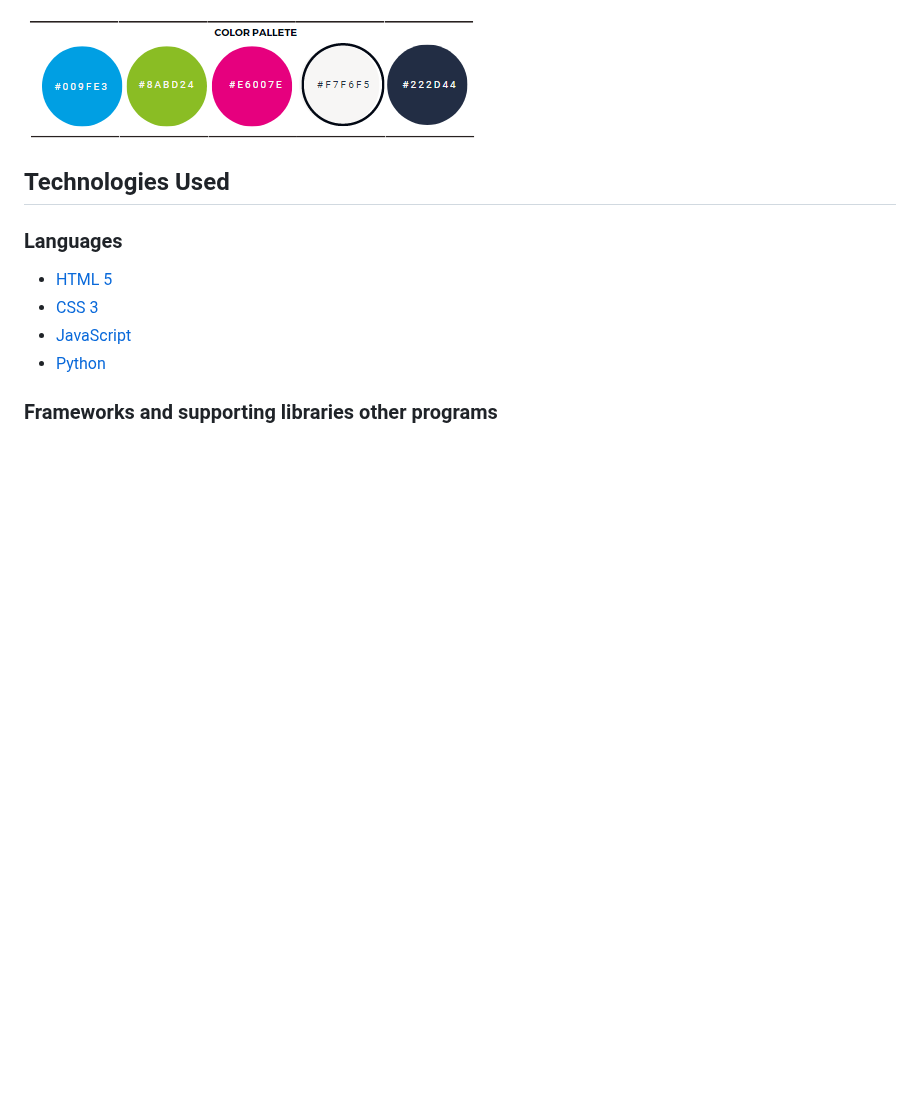
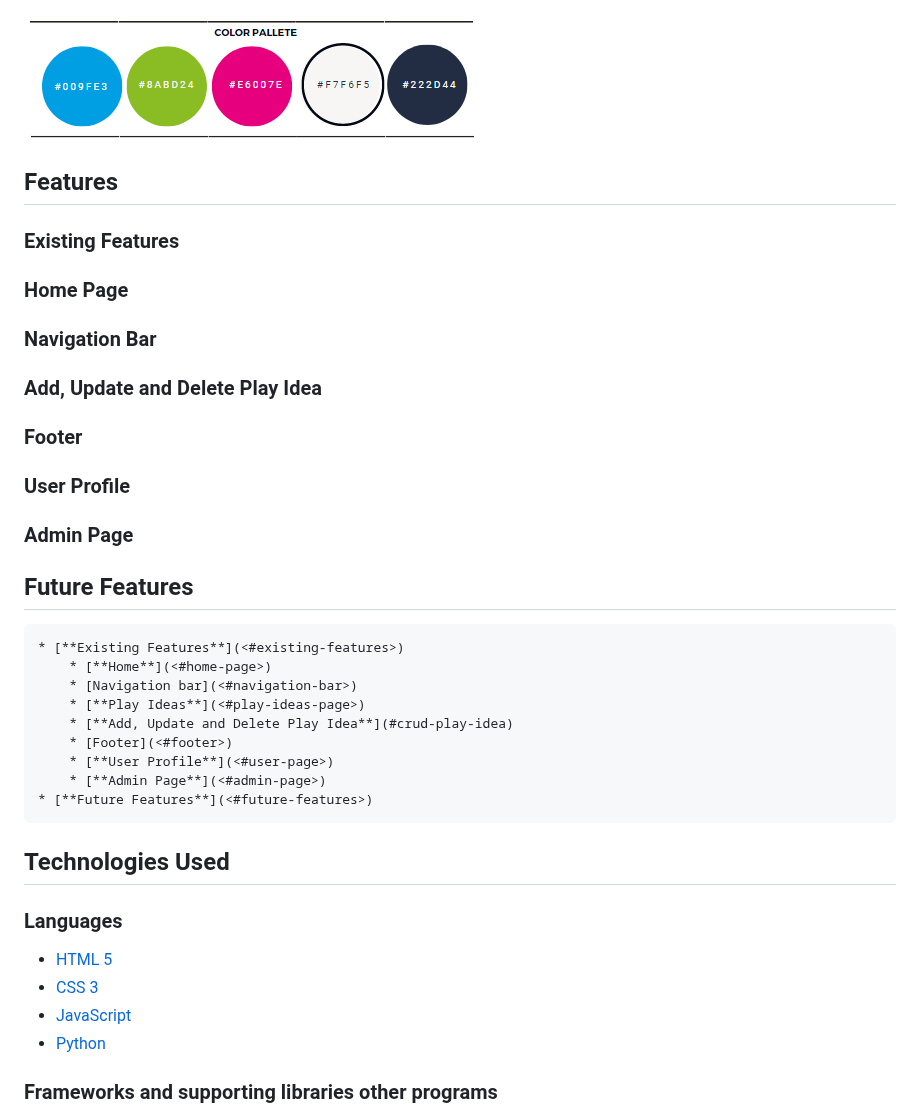
Before and after one commit to fmstacco/its4kids, a Markdown page: README.md, the part around one of its changes. GitHub-like rendering; folded sections open; blank space fills up the shorter version.

Commit message:
Update table of contents structure to README

```diff
--- a/README.md
+++ b/README.md
@@ -160,7 +157,35 @@ Colour Palette image
 <img src="./static/images/readme/color-palette.jpg" alt="Colour Palette image">
 
 
+## Features
 
+### Existing Features
+
+### Home Page
+
+### Navigation Bar
+
+### Add, Update and Delete Play Idea
+
+### Footer
+
+### User Profile
+
+### Admin Page
+
+## Future Features
+
+
+
+    * [**Existing Features**](<#existing-features>)
+        * [**Home**](<#home-page>)
+        * [Navigation bar](<#navigation-bar>)
+        * [**Play Ideas**](<#play-ideas-page>)
+        * [**Add, Update and Delete Play Idea**](#crud-play-idea)
+        * [Footer](<#footer>)
+        * [**User Profile**](<#user-page>)
+        * [**Admin Page**](<#admin-page>)
+    * [**Future Features**](<#future-features>)
 
 
 
```
Also changed, not shown: other parts of README.md (+3 -6 lines).
